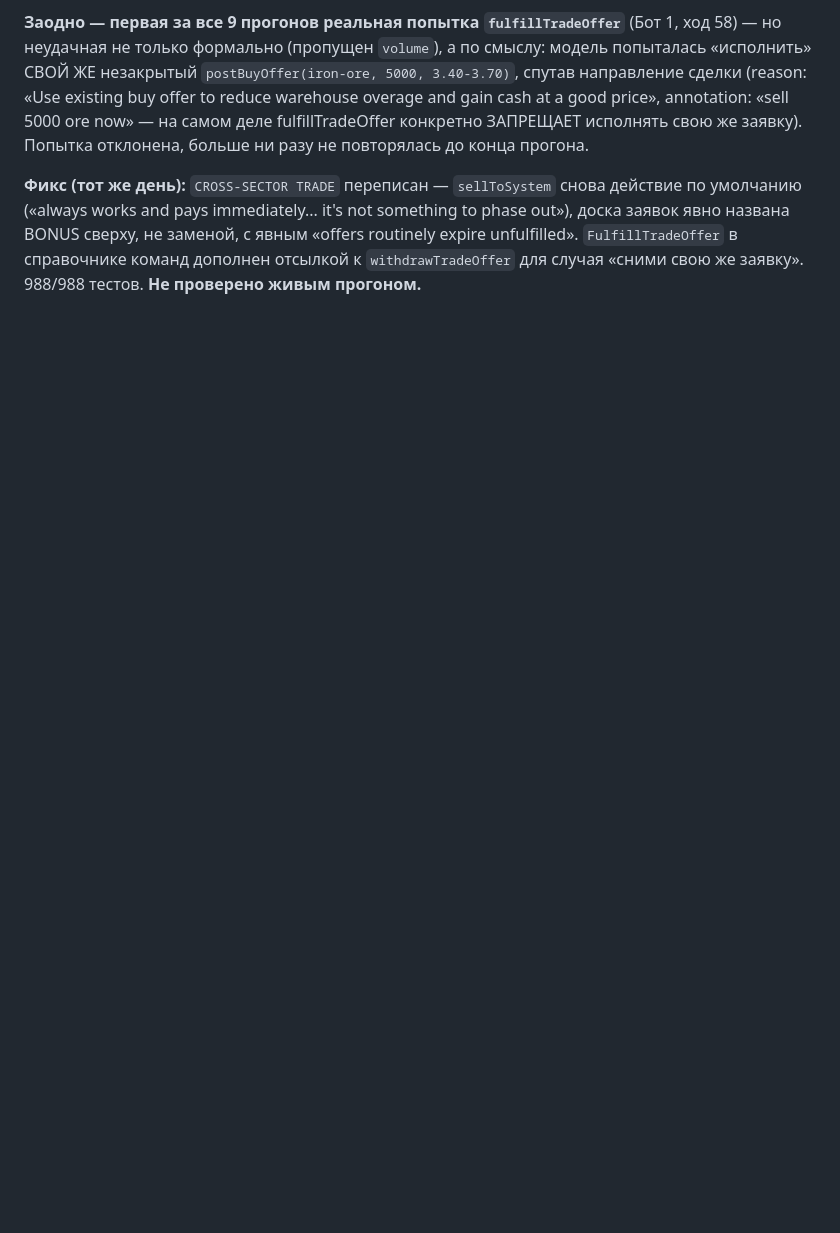
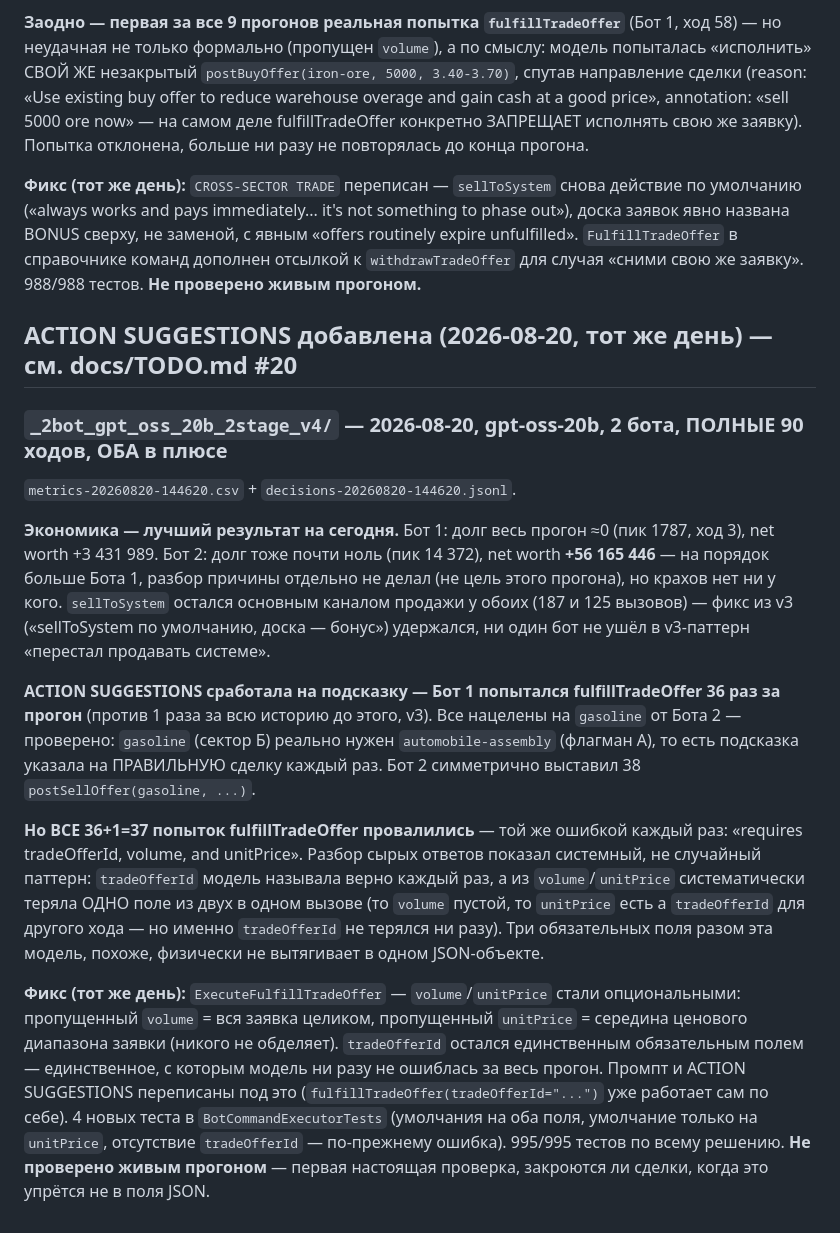
Before and after one commit to yafarkin/ImProd2, a Markdown page: _bots_llm/NOTES.md, the part around the change. Rendered like a GitHub page; blank space fills up the shorter version.

Commit message:
notes: stage2 v4 - both bots profitable, ACTION SUGGESTIONS fired but fulfillTradeOffer 100% failed on missing fields
Co-Authored-By: Claude Sonnet 5 <noreply@anthropic.com>

Claude-Session: https://claude.ai/code/session_014FDDRNanMLDiq1DGHq6bcj

```diff
--- a/_bots_llm/NOTES.md
+++ b/_bots_llm/NOTES.md
@@ -298,3 +298,36 @@ warehouse overage fee» — ни разу не «сократить произв
 BONUS сверху, не заменой, с явным «offers routinely expire unfulfilled». `FulfillTradeOffer` в
 справочнике команд дополнен отсылкой к `withdrawTradeOffer` для случая «сними свою же заявку».
 988/988 тестов. **Не проверено живым прогоном.**
+
+## ACTION SUGGESTIONS добавлена (2026-08-20, тот же день) — см. docs/TODO.md #20
+
+### `_2bot_gpt_oss_20b_2stage_v4/` — 2026-08-20, gpt-oss-20b, 2 бота, ПОЛНЫЕ 90 ходов, ОБА в плюсе
+
+`metrics-20260820-144620.csv` + `decisions-20260820-144620.jsonl`.
+
+**Экономика — лучший результат на сегодня.** Бот 1: долг весь прогон ≈0 (пик 1787, ход 3), net worth
++3 431 989. Бот 2: долг тоже почти ноль (пик 14 372), net worth **+56 165 446** — на порядок больше
+Бота 1, разбор причины отдельно не делал (не цель этого прогона), но крахов нет ни у кого. `sellToSystem`
+остался основным каналом продажи у обоих (187 и 125 вызовов) — фикс из v3 («sellToSystem по
+умолчанию, доска — бонус») удержался, ни один бот не ушёл в v3-паттерн «перестал продавать системе».
+
+**ACTION SUGGESTIONS сработала на подсказку — Бот 1 попытался fulfillTradeOffer 36 раз за прогон**
+(против 1 раза за всю историю до этого, v3). Все нацелены на `gasoline` от Бота 2 — проверено:
+`gasoline` (сектор Б) реально нужен `automobile-assembly` (флагман А), то есть подсказка указала на
+ПРАВИЛЬНУЮ сделку каждый раз. Бот 2 симметрично выставил 38 `postSellOffer(gasoline, ...)`.
+
+**Но ВСЕ 36+1=37 попыток fulfillTradeOffer провалились** — той же ошибкой каждый раз: «requires
+tradeOfferId, volume, and unitPrice». Разбор сырых ответов показал системный, не случайный паттерн:
+`tradeOfferId` модель называла верно каждый раз, а из `volume`/`unitPrice` систематически теряла
+ОДНО поле из двух в одном вызове (то `volume` пустой, то `unitPrice` есть а `tradeOfferId` для другого
+хода — но именно `tradeOfferId` не терялся ни разу). Три обязательных поля разом эта модель, похоже,
+физически не вытягивает в одном JSON-объекте.
+
+**Фикс (тот же день):** `ExecuteFulfillTradeOffer` — `volume`/`unitPrice` стали опциональными:
+пропущенный `volume` = вся заявка целиком, пропущенный `unitPrice` = середина ценового диапазона
+заявки (никого не обделяет). `tradeOfferId` остался единственным обязательным полем — единственное,
+с которым модель ни разу не ошиблась за весь прогон. Промпт и ACTION SUGGESTIONS переписаны под это
+(`fulfillTradeOffer(tradeOfferId="...")` уже работает сам по себе). 4 новых теста в
+`BotCommandExecutorTests` (умолчания на оба поля, умолчание только на `unitPrice`, отсутствие
+`tradeOfferId` — по-прежнему ошибка). 995/995 тестов по всему решению. **Не проверено живым
+прогоном** — первая настоящая проверка, закроются ли сделки, когда это упрётся не в поля JSON.
```
